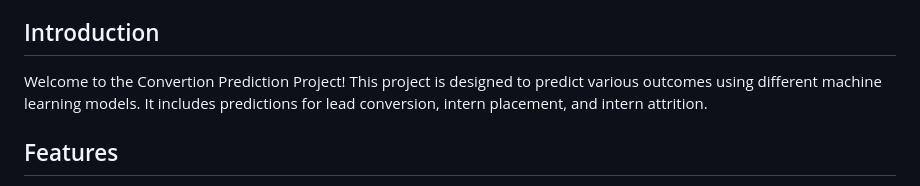
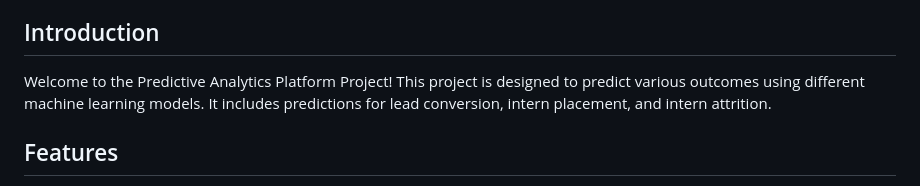
Before and after one commit to dev-Ar5haD/prediction_project, a Markdown page: README.md, the part around the change. Drawn GitHub-style.

```diff
--- a/README.md
+++ b/README.md
@@ -11,7 +11,7 @@
 - [License](#license)
 
 ## Introduction
-Welcome to the Convertion Prediction Project! This project is designed to predict various outcomes using different machine learning models. It includes predictions for lead conversion, intern placement, and intern attrition.
+Welcome to the Predictive Analytics Platform Project! This project is designed to predict various outcomes using different machine learning models. It includes predictions for lead conversion, intern placement, and intern attrition.
 
 ## Features
 - **Lead Conversion Prediction**: Predicts whether a lead will convert based on various features.
```
